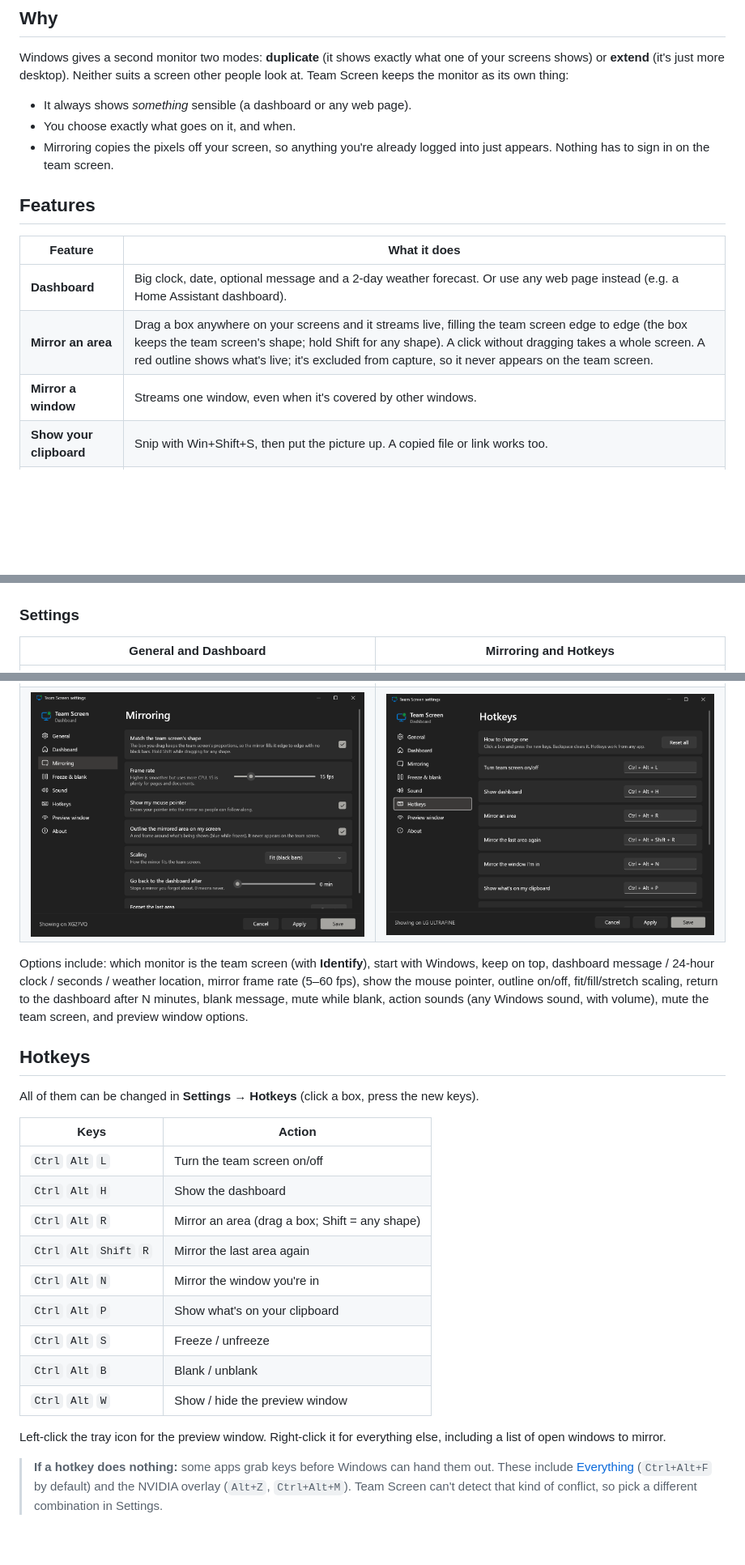
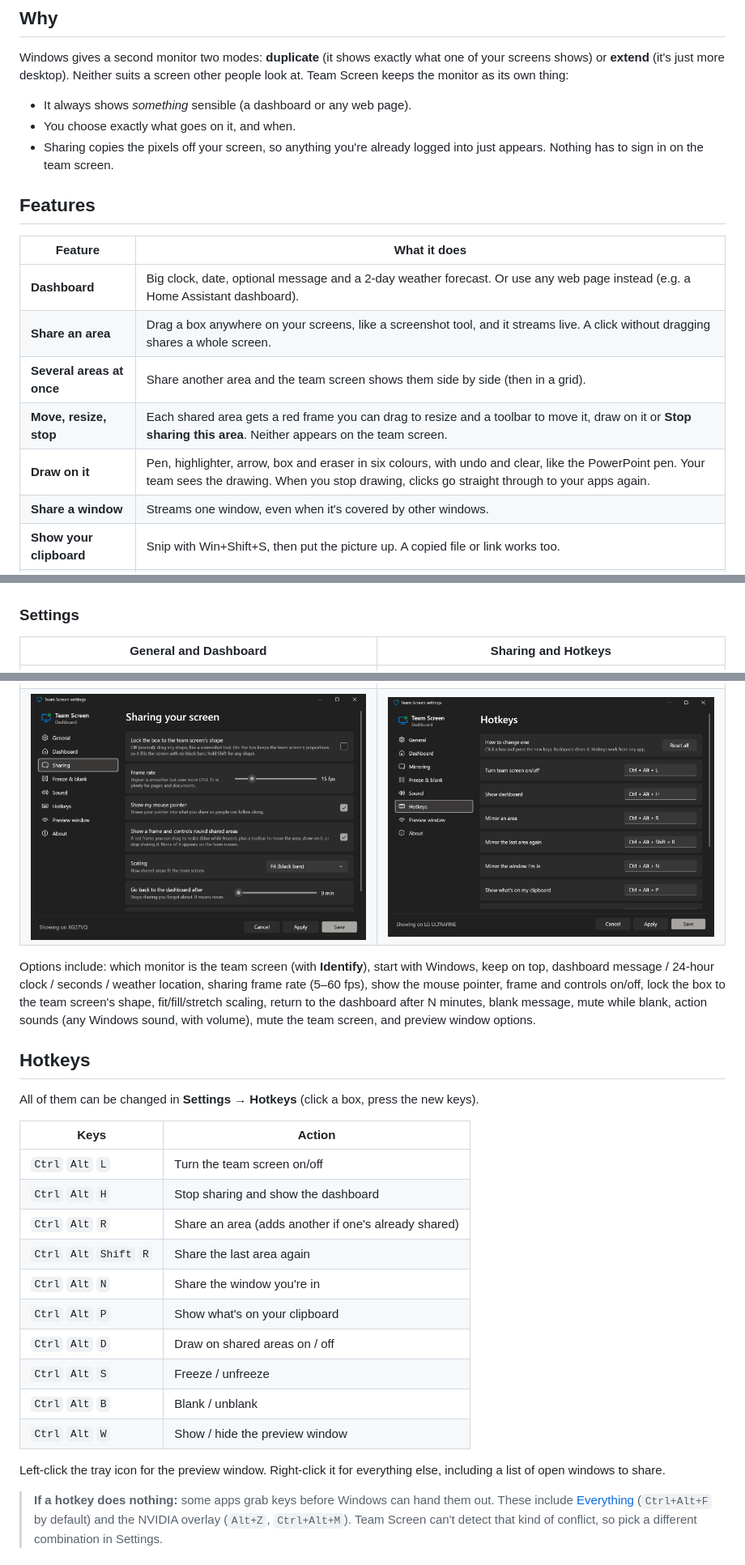
Before and after one commit to JakeTheRabbit/team-screen, a Markdown page: README.md, 3 parts joined by grey strips. Shown at 81% size. GitHub-like rendering; pictures changed too: docs/screenshots/settings-mirroring.png; blank space fills up the shorter version.

Commit message:
1.1.0: README and screenshot for sharing, drawing and multiple areas
Co-Authored-By: Claude Opus 5.5 <noreply@anthropic.com>

```diff
--- a/README.md
+++ b/README.md
@@ -12,15 +12,18 @@ Windows gives a second monitor two modes: **duplicate** (it shows exactly what o
 
 - It always shows *something* sensible (a dashboard or any web page).
 - You choose exactly what goes on it, and when.
-- Mirroring copies the pixels off your screen, so anything you're already logged into just appears. Nothing has to sign in on the team screen.
+- Sharing copies the pixels off your screen, so anything you're already logged into just appears. Nothing has to sign in on the team screen.
 
 ## Features
 
 | Feature | What it does |
 |---|---|
 | **Dashboard** | Big clock, date, optional message and a 2-day weather forecast. Or use any web page instead (e.g. a Home Assistant dashboard). |
-| **Mirror an area** | Drag a box anywhere on your screens and it streams live, filling the team screen edge to edge (the box keeps the team screen's shape; hold Shift for any shape). A click without dragging takes a whole screen. A red outline shows what's live; it's excluded from capture, so it never appears on the team screen. |
-| **Mirror a window** | Streams one window, even when it's covered by other windows. |
+| **Share an area** | Drag a box anywhere on your screens, like a screenshot tool, and it streams live. A click without dragging shares a whole screen. |
+| **Several areas at once** | Share another area and the team screen shows them side by side (then in a grid). |
+| **Move, resize, stop** | Each shared area gets a red frame you can drag to resize and a toolbar to move it, draw on it or **Stop sharing this area**. Neither appears on the team screen. |
+| **Draw on it** | Pen, highlighter, arrow, box and eraser in six colours, with undo and clear, like the PowerPoint pen. Your team sees the drawing. When you stop drawing, clicks go straight through to your apps again. |
+| **Share a window** | Streams one window, even when it's covered by other windows. |
 | **Show your clipboard** | Snip with Win+Shift+S, then put the picture up. A copied file or link works too. |
 | **Drag and drop** | Drop files or links on the preview window to put them up. |
 | **Freeze** | Holds whatever is showing while you switch tabs, log in or look something up. |
@@ -37,6 +40,6 @@ Windows gives a second monitor two modes: **duplicate** (it shows exactly what o
 
 ### Settings
 
-| General and Dashboard | Mirroring and Hotkeys |
+| General and Dashboard | Sharing and Hotkeys |
 |---|---|
 | ![General settings](docs/screenshots/settings-general.png) | ![Dashboard settings](docs/screenshots/settings-dashboard.png) |
@@ -44,5 +47,5 @@ Windows gives a second monitor two modes: **duplicate** (it shows exactly what o
 
-Options include: which monitor is the team screen (with **Identify**), start with Windows, keep on top, dashboard message / 24-hour clock / seconds / weather location, mirror frame rate (5–60 fps), show the mouse pointer, outline on/off, fit/fill/stretch scaling, return to the dashboard after N minutes, blank message, mute while blank, action sounds (any Windows sound, with volume), mute the team screen, and preview window options.
+Options include: which monitor is the team screen (with **Identify**), start with Windows, keep on top, dashboard message / 24-hour clock / seconds / weather location, sharing frame rate (5–60 fps), show the mouse pointer, frame and controls on/off, lock the box to the team screen's shape, fit/fill/stretch scaling, return to the dashboard after N minutes, blank message, mute while blank, action sounds (any Windows sound, with volume), mute the team screen, and preview window options.
 
 ## Hotkeys
 
@@ -51,16 +54,17 @@ All of them can be changed in **Settings → Hotkeys** (click a box, press the n
 | Keys | Action |
 |---|---|
 | `Ctrl` `Alt` `L` | Turn the team screen on/off |
-| `Ctrl` `Alt` `H` | Show the dashboard |
-| `Ctrl` `Alt` `R` | Mirror an area (drag a box; Shift = any shape) |
-| `Ctrl` `Alt` `Shift` `R` | Mirror the last area again |
-| `Ctrl` `Alt` `N` | Mirror the window you're in |
+| `Ctrl` `Alt` `H` | Stop sharing and show the dashboard |
+| `Ctrl` `Alt` `R` | Share an area (adds another if one's already shared) |
+| `Ctrl` `Alt` `Shift` `R` | Share the last area again |
+| `Ctrl` `Alt` `N` | Share the window you're in |
 | `Ctrl` `Alt` `P` | Show what's on your clipboard |
+| `Ctrl` `Alt` `D` | Draw on shared areas on / off |
 | `Ctrl` `Alt` `S` | Freeze / unfreeze |
 | `Ctrl` `Alt` `B` | Blank / unblank |
 | `Ctrl` `Alt` `W` | Show / hide the preview window |
 
-Left-click the tray icon for the preview window. Right-click it for everything else, including a list of open windows to mirror.
+Left-click the tray icon for the preview window. Right-click it for everything else, including a list of open windows to share.
 
 > **If a hotkey does nothing:** some apps grab keys before Windows can hand them out. These include [Everything](https://www.voidtools.com/) (`Ctrl+Alt+F` by default) and the NVIDIA overlay (`Alt+Z`, `Ctrl+Alt+M`). Team Screen can't detect that kind of conflict, so pick a different combination in Settings.
 
```
Also changed, not shown: other parts of README.md (+4 -3 lines), 1 other file.
